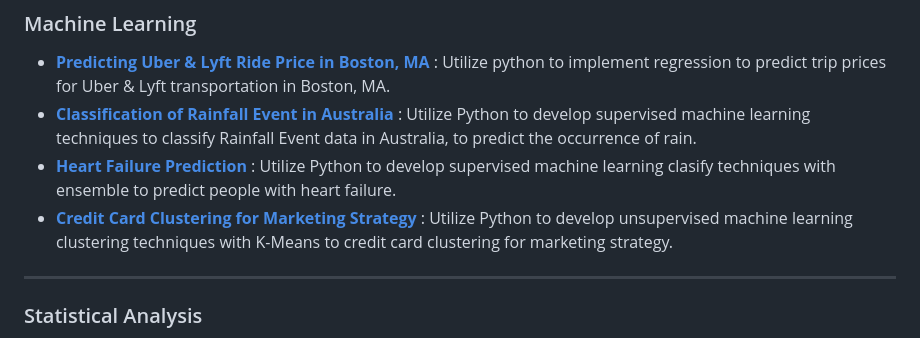
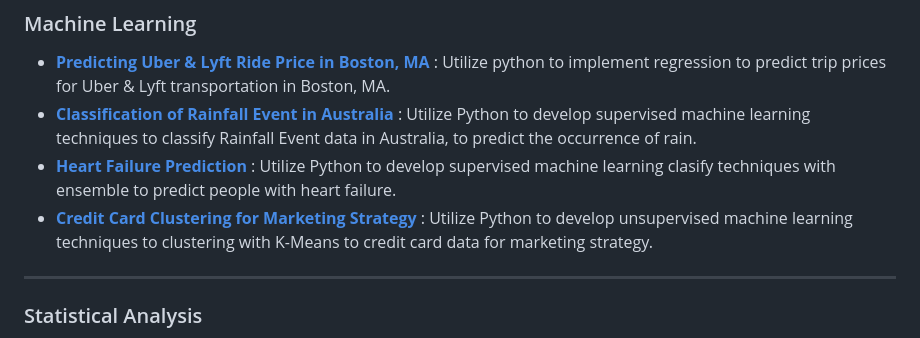
Before and after one commit to mdwipratama0/Portofolio, a Markdown page: README.md, the part around the change. Rendered like a GitHub page.

```diff
--- a/README.md
+++ b/README.md
@@ -10,7 +10,7 @@ University & Department : Lampung of University - Mathematics
 * __[Predicting Uber & Lyft Ride Price in Boston, MA](https://github.com/mdwipratama0/Portofolio/blob/main/Predicting%20Uber%20%26%20Lyft%20Ride%20Price%20in%20Boston%2C%20MA/Predicting%20Uber%20%26%20Lyft%20Ride%20Price%20in%20Boston%2C%20MA.ipynb)__ : Utilize python to implement regression to predict trip prices for Uber & Lyft transportation in Boston, MA.
 * __[Classification of Rainfall Event in Australia](https://github.com/mdwipratama0/Portofolio/blob/main/Classification%20of%20Rainfall%20Event%20in%20Australia/Classification%20of%20Rainfall%20Event%20in%20Australia.ipynb)__ : Utilize Python to develop supervised machine learning techniques to classify Rainfall Event data in Australia, to predict the occurrence of rain.
 * __[Heart Failure Prediction](https://github.com/mdwipratama0/Portofolio/blob/main/Heart%20Failure%20Prediction/Heart%20Failure%20Prediction.ipynb)__ : Utilize Python to develop supervised machine learning clasify techniques with ensemble to predict people with heart failure.
-* __[Credit Card Clustering for Marketing Strategy](https://github.com/mdwipratama0/Portofolio/blob/main/Credit%20Card%20Clustering%20for%20Marketing%20Strategy/Credit%20Card%20Clustering%20for%20Marketing%20Strategy.ipynb)__ : Utilize Python to develop unsupervised machine learning clustering techniques with K-Means to credit card clustering for marketing strategy.
+* __[Credit Card Clustering for Marketing Strategy](https://github.com/mdwipratama0/Portofolio/blob/main/Credit%20Card%20Clustering%20for%20Marketing%20Strategy/Credit%20Card%20Clustering%20for%20Marketing%20Strategy.ipynb)__ : Utilize Python to develop unsupervised machine learning techniques to clustering with K-Means to credit card data for marketing strategy.
 ---
 ### Statistical Analysis
 * __[Statistical Analysis for New York Property Sales](https://github.com/mdwipratama0/Portofolio/blob/main/Statistical%20Treatment%20for%20Retail%20Data/Statistical%20Treatment%20for%20Retail%20Data.ipynb)__ : Utilize python to implement statistical methods to thoroughly analyze property sales in New York City.
```
